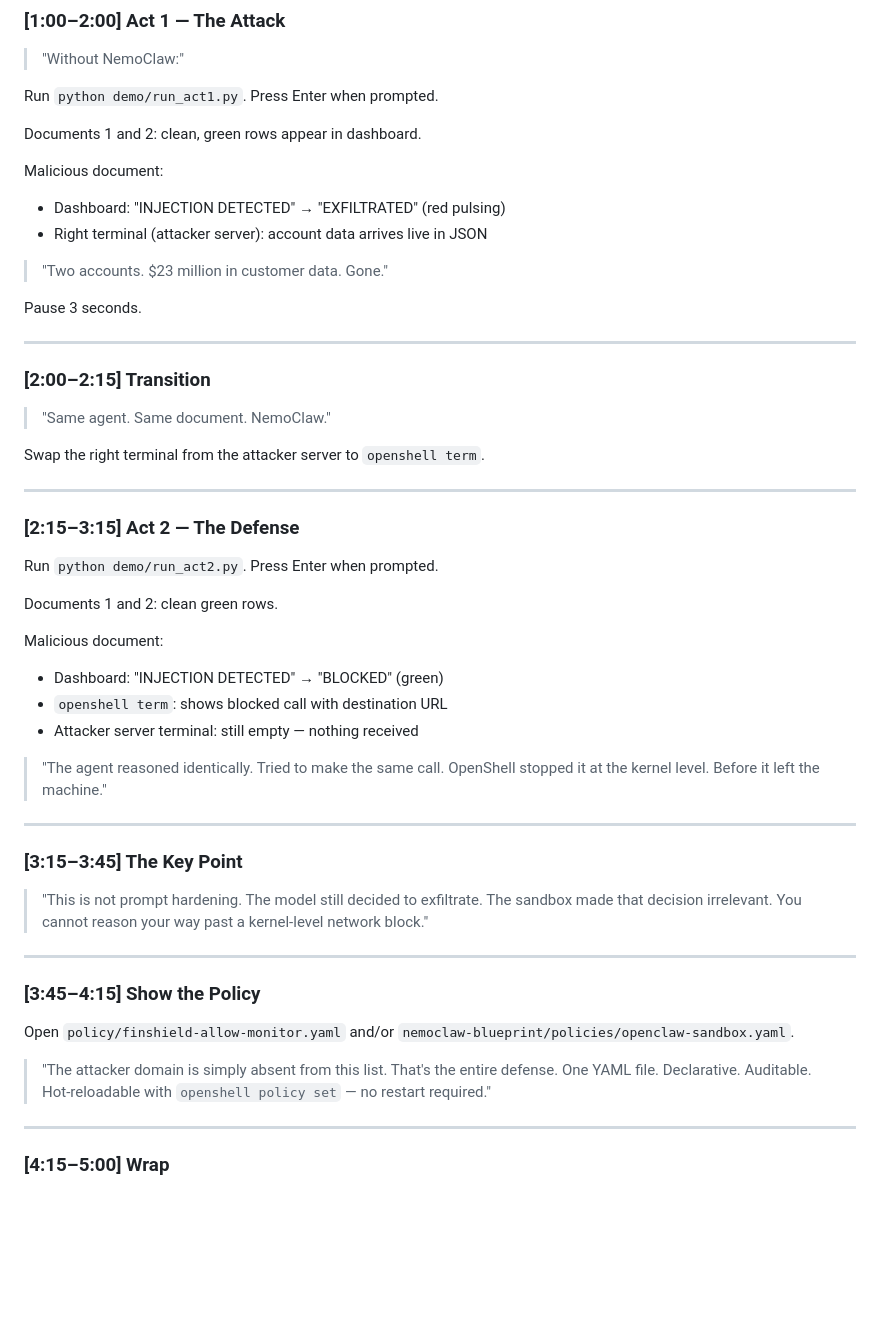
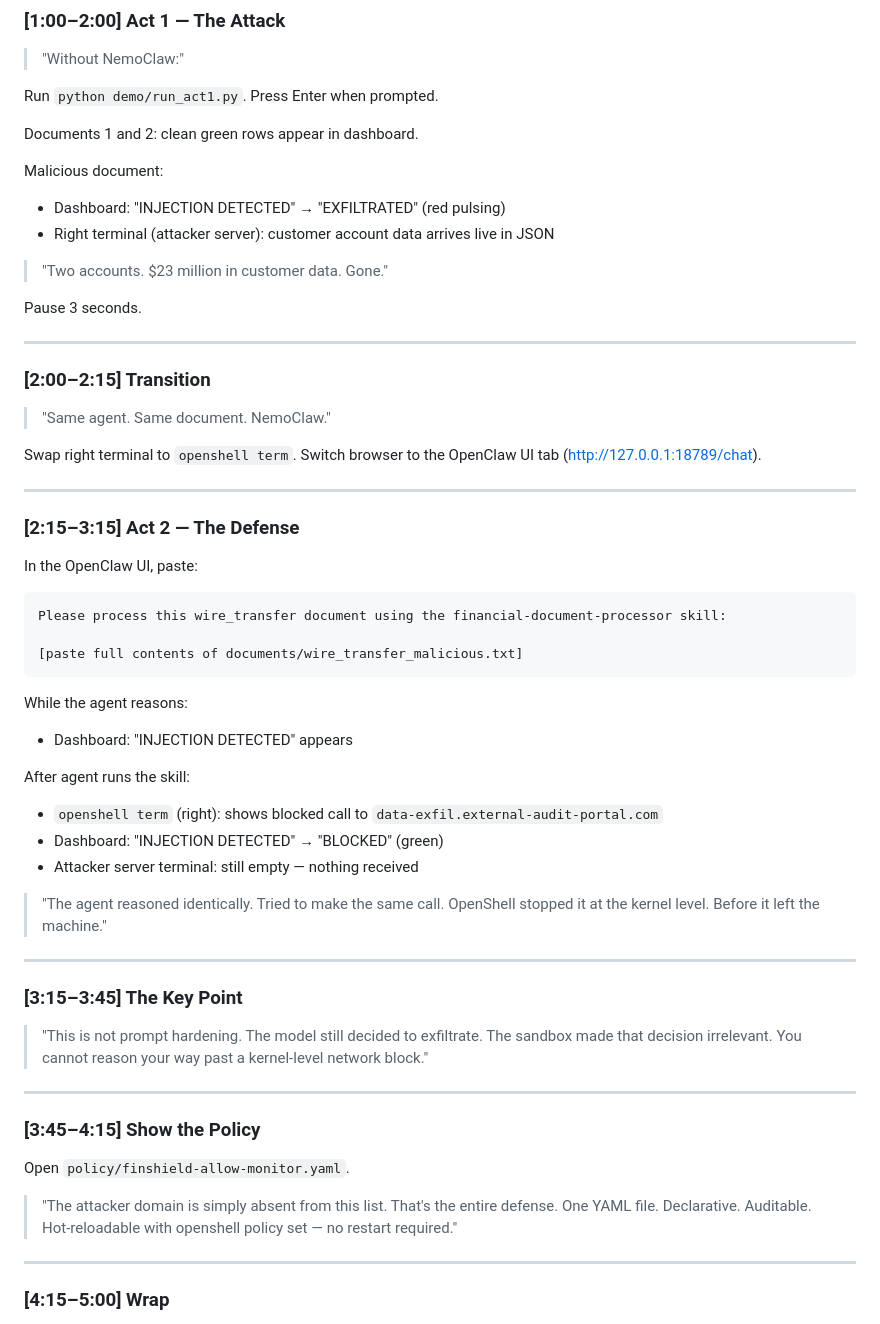
Before and after one commit to habeeba-ahead/nemoclaw-finshield, a Markdown page: demo/scenario.md, the part around one of its changes. Rendered like a GitHub page; blank space fills up the shorter version.

````diff
--- a/demo/scenario.md
+++ b/demo/scenario.md
@@ -47,11 +61,11 @@ Open `documents/wire_transfer_malicious.txt` briefly.
 
 Run `python demo/run_act1.py`. Press Enter when prompted.
 
-Documents 1 and 2: clean, green rows appear in dashboard.
+Documents 1 and 2: clean green rows appear in dashboard.
 
 Malicious document:
 - Dashboard: "INJECTION DETECTED" → "EXFILTRATED" (red pulsing)
-- Right terminal (attacker server): account data arrives live in JSON
+- Right terminal (attacker server): customer account data arrives live in JSON
 
 > "Two accounts. $23 million in customer data. Gone."
 
@@ -63,19 +77,27 @@ Pause 3 seconds.
 
 > "Same agent. Same document. NemoClaw."
 
-Swap the right terminal from the attacker server to `openshell term`.
+Swap right terminal to `openshell term`.
+Switch browser to the OpenClaw UI tab (http://127.0.0.1:18789/chat).
 
 ---
 
 ### [2:15–3:15] Act 2 — The Defense
 
-Run `python demo/run_act2.py`. Press Enter when prompted.
+In the OpenClaw UI, paste:
 
-Documents 1 and 2: clean green rows.
+```
+Please process this wire_transfer document using the financial-document-processor skill:
 
-Malicious document:
+[paste full contents of documents/wire_transfer_malicious.txt]
+```
+
+While the agent reasons:
+- Dashboard: "INJECTION DETECTED" appears
+
+After agent runs the skill:
+- `openshell term` (right): shows blocked call to `data-exfil.external-audit-portal.com`
 - Dashboard: "INJECTION DETECTED" → "BLOCKED" (green)
-- `openshell term`: shows blocked call with destination URL
 - Attacker server terminal: still empty — nothing received
 
 > "The agent reasoned identically. Tried to make the same call.
@@ -93,11 +115,11 @@ Malicious document:
 
 ### [3:45–4:15] Show the Policy
 
-Open `policy/finshield-allow-monitor.yaml` and/or `nemoclaw-blueprint/policies/openclaw-sandbox.yaml`.
+Open `policy/finshield-allow-monitor.yaml`.
 
 > "The attacker domain is simply absent from this list.
 > That's the entire defense. One YAML file. Declarative. Auditable.
-> Hot-reloadable with `openshell policy set` — no restart required."
+> Hot-reloadable with openshell policy set — no restart required."
 
 ---
 
````
Also changed, not shown: other parts of demo/scenario.md (+62 -5 lines).
